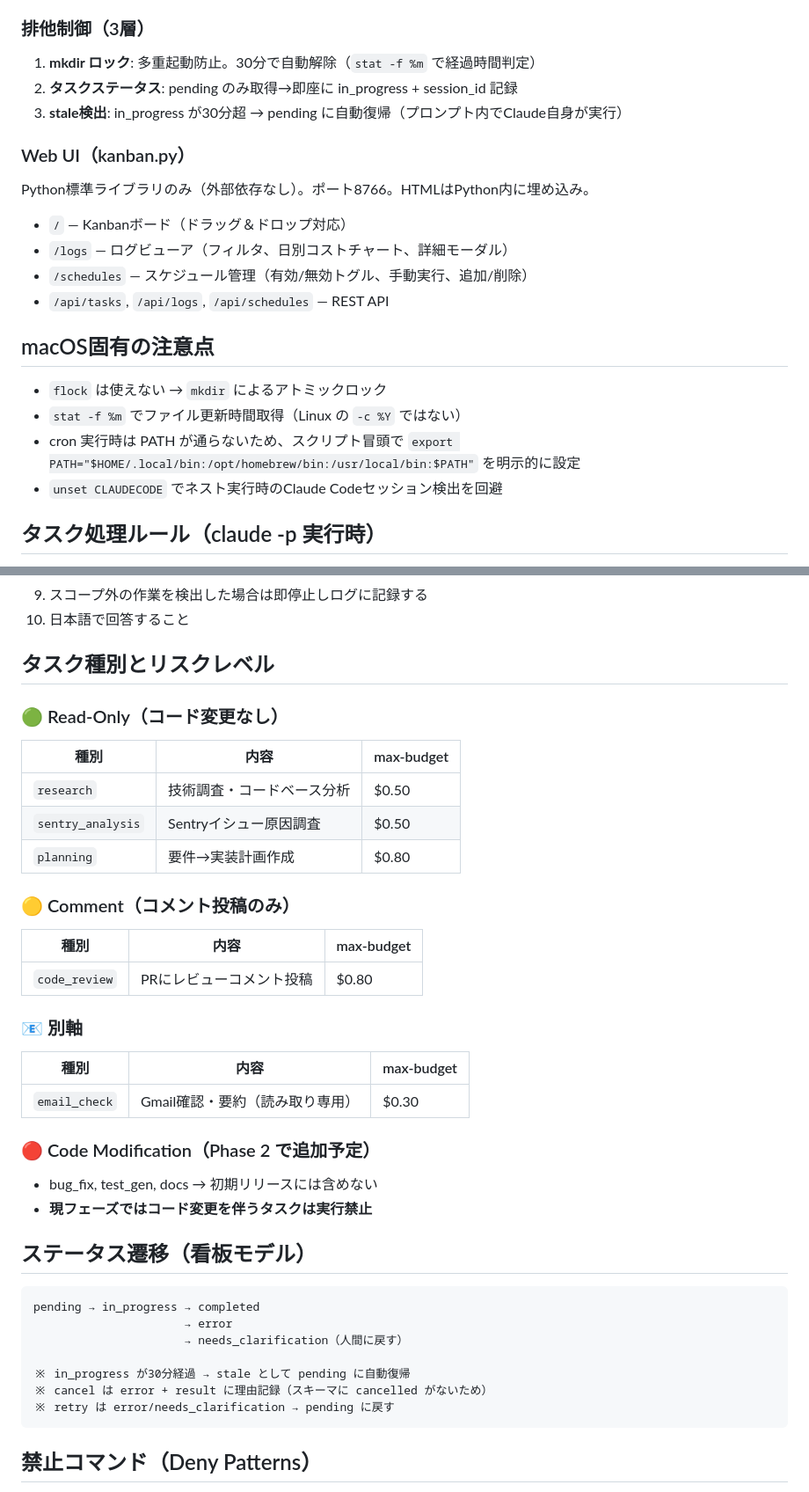
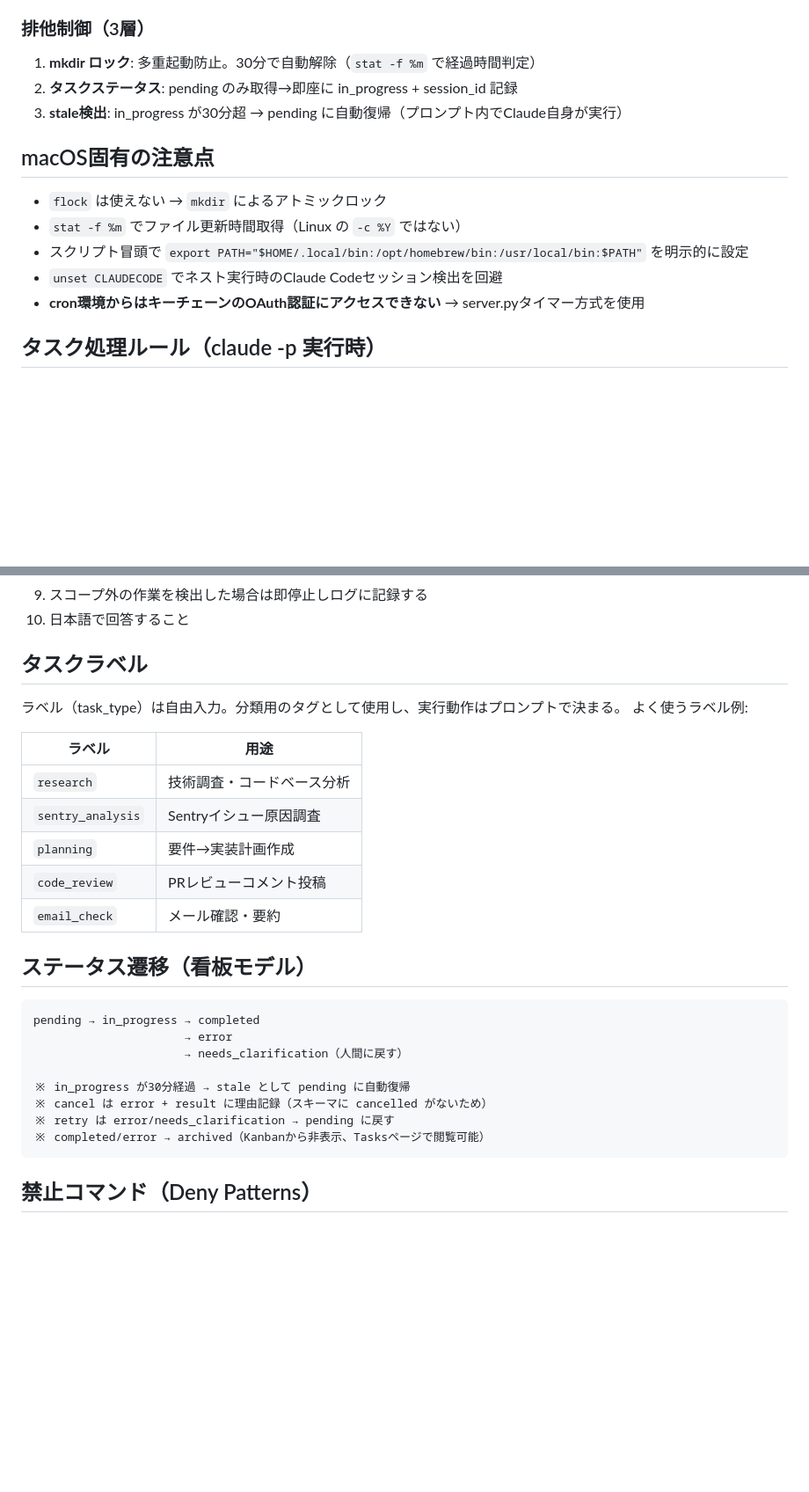
Before and after one commit to t-matsue111/work-work-work, a Markdown page: CLAUDE.md, 2 parts joined by grey strips. Shown at 88% size. Drawn GitHub-style; blank space fills up the shorter version.

````diff
--- a/CLAUDE.md
+++ b/CLAUDE.md
@@ -150,20 +175,13 @@ GitHub/Notionソースではタスク管理は外部サービス側が担い、
 2. **タスクステータス**: pending のみ取得→即座に in_progress + session_id 記録
 3. **stale検出**: in_progress が30分超 → pending に自動復帰（プロンプト内でClaude自身が実行）
 
-### Web UI（kanban.py）
-
-Python標準ライブラリのみ（外部依存なし）。ポート8766。HTMLはPython内に埋め込み。
-- `/` — Kanbanボード（ドラッグ＆ドロップ対応）
-- `/logs` — ログビューア（フィルタ、日別コストチャート、詳細モーダル）
-- `/schedules` — スケジュール管理（有効/無効トグル、手動実行、追加/削除）
-- `/api/tasks`, `/api/logs`, `/api/schedules` — REST API
-
 ## macOS固有の注意点
 
 - `flock` は使えない → `mkdir` によるアトミックロック
 - `stat -f %m` でファイル更新時間取得（Linux の `-c %Y` ではない）
-- cron 実行時は PATH が通らないため、スクリプト冒頭で `export PATH="$HOME/.local/bin:/opt/homebrew/bin:/usr/local/bin:$PATH"` を明示的に設定
+- スクリプト冒頭で `export PATH="$HOME/.local/bin:/opt/homebrew/bin:/usr/local/bin:$PATH"` を明示的に設定
 - `unset CLAUDECODE` でネスト実行時のClaude Codeセッション検出を回避
+- **cron環境からはキーチェーンのOAuth認証にアクセスできない** → server.pyタイマー方式を使用
 
 ## タスク処理ルール（claude -p 実行時）
 
@@ -178,28 +196,18 @@ Python標準ライブラリのみ（外部依存なし）。ポート8766。HTML
 9. スコープ外の作業を検出した場合は即停止しログに記録する
 10. 日本語で回答すること
 
-## タスク種別とリスクレベル
+## タスクラベル
 
-### 🟢 Read-Only（コード変更なし）
-| 種別 | 内容 | max-budget |
-|---|---|---|
-| `research` | 技術調査・コードベース分析 | $0.50 |
-| `sentry_analysis` | Sentryイシュー原因調査 | $0.50 |
-| `planning` | 要件→実装計画作成 | $0.80 |
+ラベル（task_type）は自由入力。分類用のタグとして使用し、実行動作はプロンプトで決まる。
+よく使うラベル例:
 
-### 🟡 Comment（コメント投稿のみ）
-| 種別 | 内容 | max-budget |
-|---|---|---|
-| `code_review` | PRにレビューコメント投稿 | $0.80 |
-
-### 📧 別軸
-| 種別 | 内容 | max-budget |
-|---|---|---|
-| `email_check` | Gmail確認・要約（読み取り専用） | $0.30 |
-
-### 🔴 Code Modification（Phase 2 で追加予定）
-- bug_fix, test_gen, docs → 初期リリースには含めない
-- **現フェーズではコード変更を伴うタスクは実行禁止**
+| ラベル | 用途 |
+|---|---|
+| `research` | 技術調査・コードベース分析 |
+| `sentry_analysis` | Sentryイシュー原因調査 |
+| `planning` | 要件→実装計画作成 |
+| `code_review` | PRレビューコメント投稿 |
+| `email_check` | メール確認・要約 |
 
 ## ステータス遷移（看板モデル）
 
@@ -211,6 +219,7 @@ pending → in_progress → completed
 ※ in_progress が30分経過 → stale として pending に自動復帰
 ※ cancel は error + result に理由記録（スキーマに cancelled がないため）
 ※ retry は error/needs_clarification → pending に戻す
+※ completed/error → archived（Kanbanから非表示、Tasksページで閲覧可能）
 ```
 
 ## 禁止コマンド（Deny Patterns）
````
Also changed, not shown: other parts of CLAUDE.md (+81 -56 lines).
